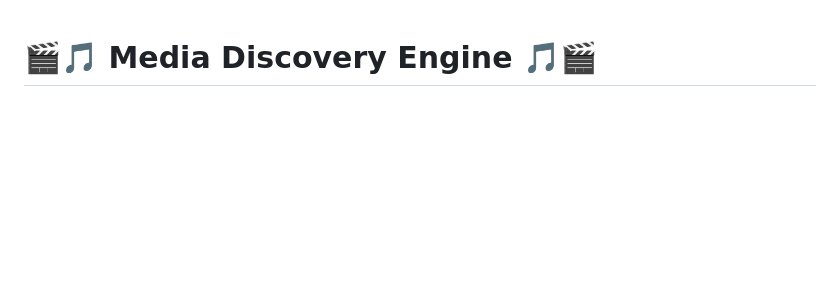
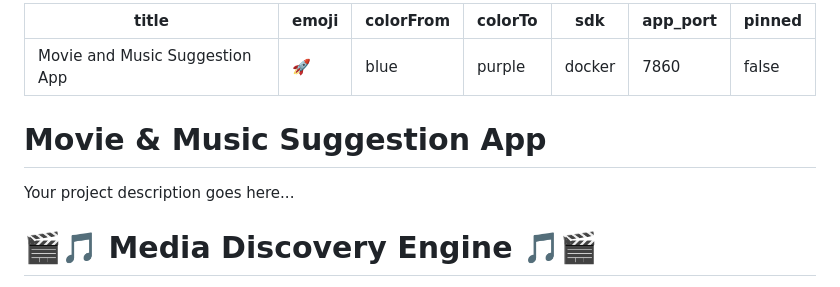
Before and after one commit to tuannho0802/Movies-Musics-Suggestion-App, a Markdown page: README.md, the part around the change. Drawn GitHub-style; blank space fills up the shorter version.

Commit message:
Update README with app title and metadata
Added metadata and project title to README.

```diff
--- a/README.md
+++ b/README.md
@@ -1,3 +1,16 @@
+---
+title: Movie and Music Suggestion App
+emoji: 🚀
+colorFrom: blue
+colorTo: purple
+sdk: docker
+app_port: 7860
+pinned: false
+---
+
+# Movie & Music Suggestion App
+Your project description goes here...
+
 # 🎬🎵 Media Discovery Engine 🎵🎬
 
 A unique application that allows users to find movies and music based on **concepts, moods, and vibes**, moving beyond traditional keyword searching. Powered by Python, FastAPI, and advanced NLP techniques.
```
